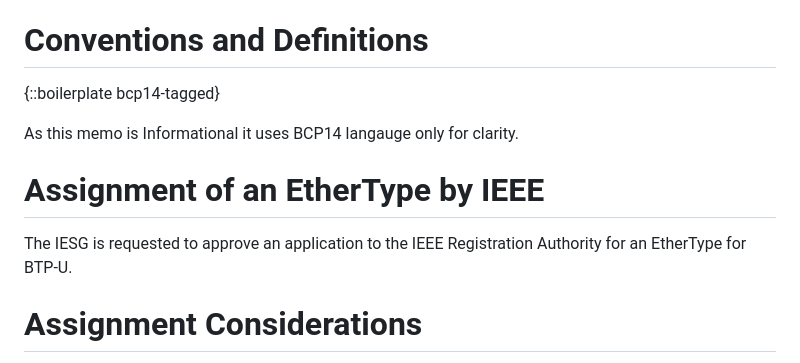
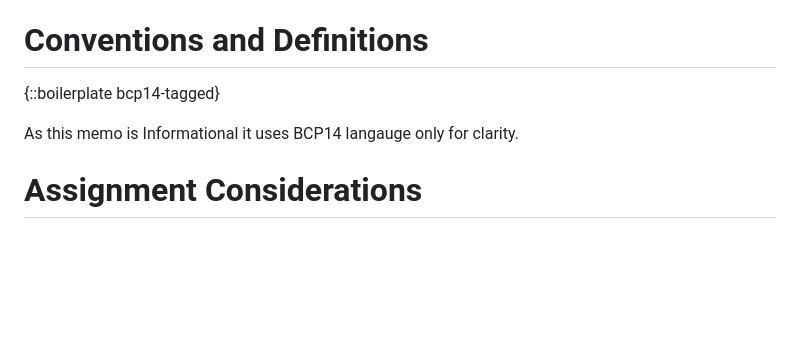
Before and after one commit to ekline/draft-dtn-ethernet, a Markdown page: draft-ek-dtn-ethernet.md, the part around the change. Drawn GitHub-style; blank space fills up the shorter version.

Commit message:
Remove duplicate IEEE section

```diff
--- a/draft-ek-dtn-ethernet.md
+++ b/draft-ek-dtn-ethernet.md
@@ -177,11 +177,6 @@ utility in non-IP environments.
 
 As this memo is Informational it uses BCP14 langauge only for clarity.
 
-# Assignment of an EtherType by IEEE
-
-The IESG is requested to approve an application to the IEEE Registration
-Authority for an EtherType for BTP-U.
-
 # Assignment Considerations
 
 Allocation of the following Ethernet parameters is requested.
```
